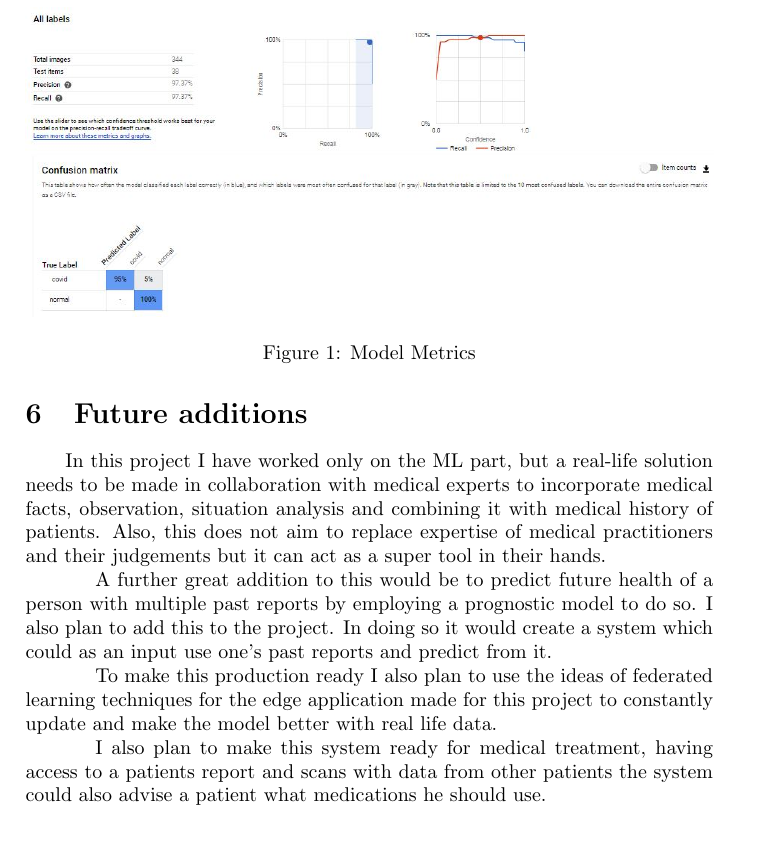
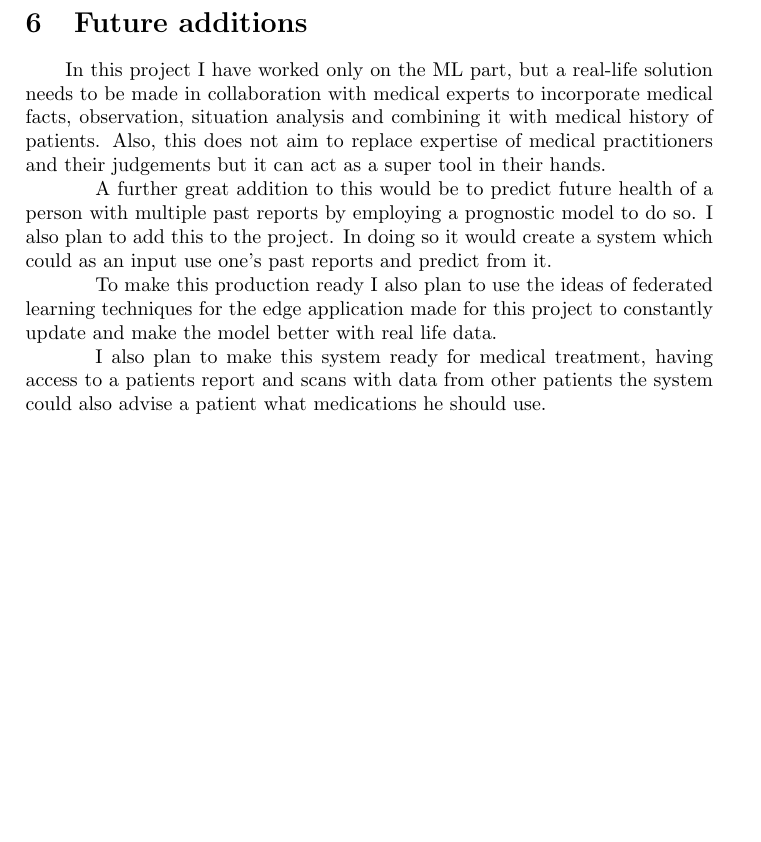
Before and after one commit to Rishit-dagli/Code-to-Learn-2020, a LaTeX document (Submission/main.tex): part of page 4 of 4, cut at the place of the change, the shorter picture padded with empty space. Compiled offline with pdfLaTeX.

Commit message:
Fix figure issues

```diff
--- a/Submission/main.tex
+++ b/Submission/main.tex
@@ -85,13 +85,13 @@ In this project I majorly aim to show how we can use Machine Learning to diagnos
 
 The Fig. \ref{fig:1} shows the trained model metrics, with Auto ML I receive a good precision and recall of $97.37$ \%
 
-\begin{figure}[ht]
-  \centering
-  \includegraphics[width=\linewidth]{metrics.JPG}
+%\begin{figure}[ht]
+%  \centering
+%  \includegraphics[width=\linewidth]{metrics.JPG}
   %\captionsetup{justification=raggedright}
-  \caption{Model Metrics}
-  \label{fig:1}
-\end{figure}
+%  \caption{Model Metrics}
+%  \label{fig:1}
+%\end{figure}
 
 \section{Future additions}
 
```
